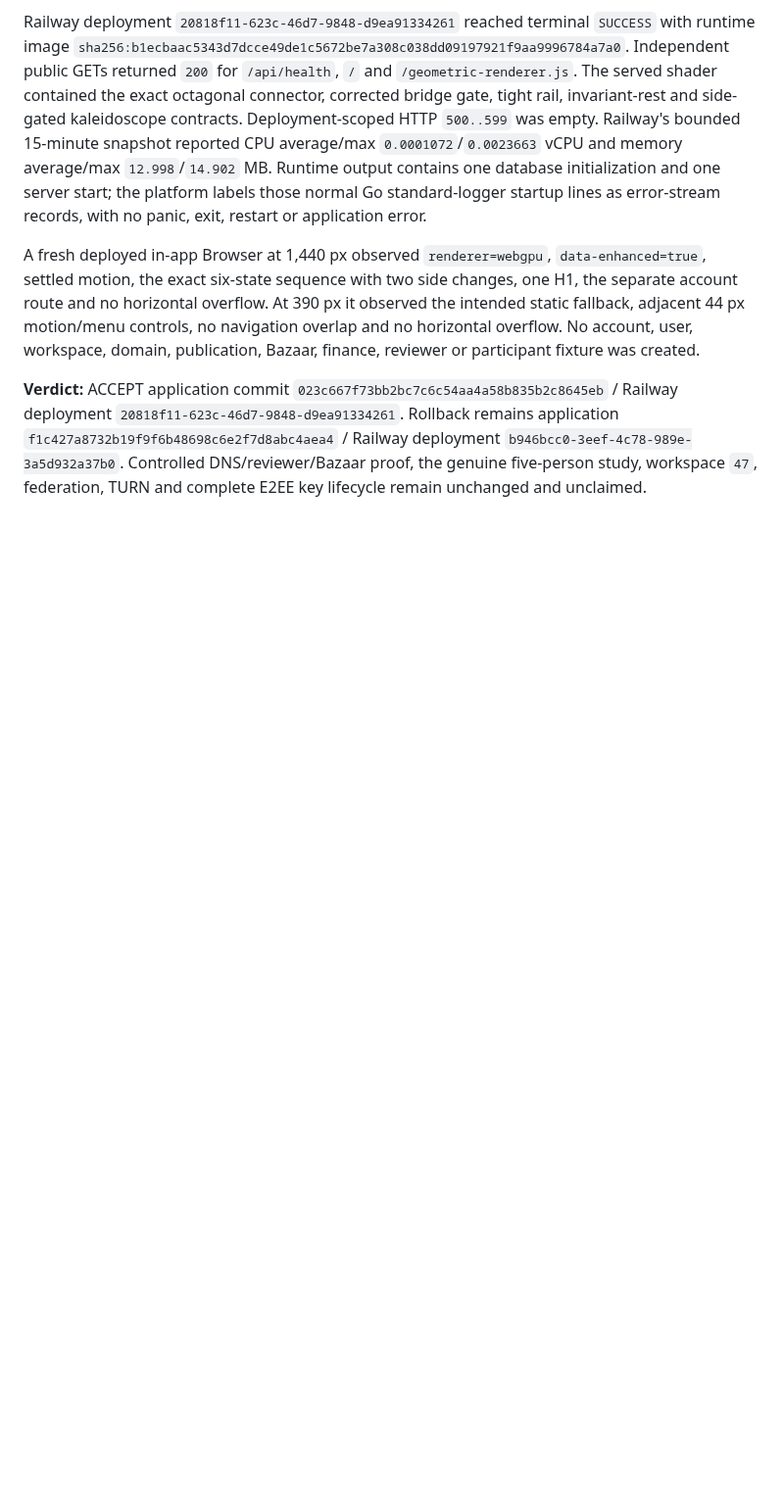
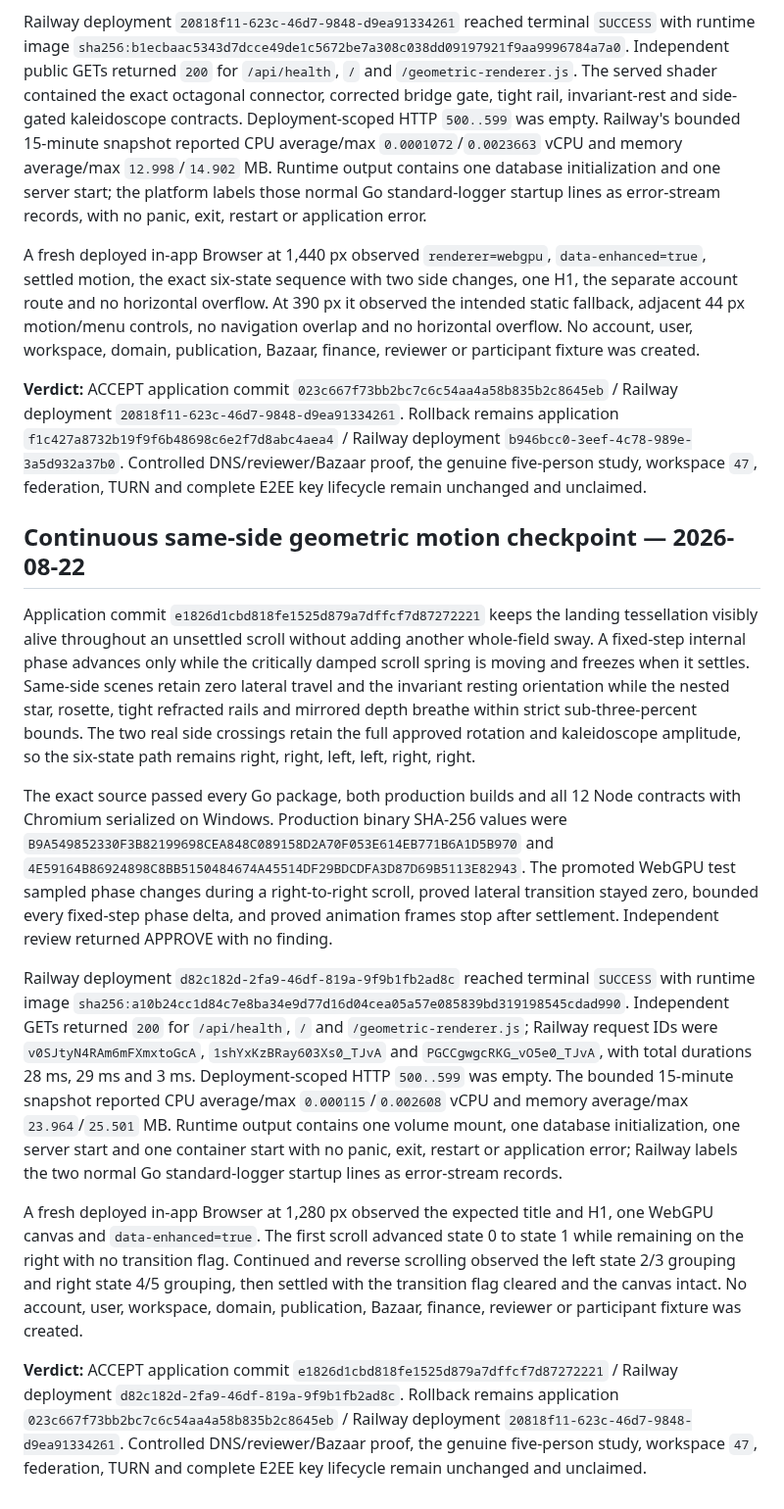
Before and after one commit to JadeZaher/taawun-01, a Markdown page: docs/reviews/continuous-live-qa.md, the part around the change. Shown at 98% size. Rendered like a GitHub page; blank space fills up the shorter version.

Commit message:
docs: record continuous landing motion release

```diff
--- a/docs/reviews/continuous-live-qa.md
+++ b/docs/reviews/continuous-live-qa.md
@@ -1770,3 +1770,54 @@ was created.
 `b946bcc0-3eef-4c78-989e-3a5d932a37b0`. Controlled DNS/reviewer/Bazaar proof,
 the genuine five-person study, workspace `47`, federation, TURN and complete
 E2EE key lifecycle remain unchanged and unclaimed.
+
+## Continuous same-side geometric motion checkpoint — 2026-08-22
+
+Application commit `e1826d1cbd818fe1525d879a7dffcf7d87272221` keeps the
+landing tessellation visibly alive throughout an unsettled scroll without adding
+another whole-field sway. A fixed-step internal phase advances only while the
+critically damped scroll spring is moving and freezes when it settles. Same-side
+scenes retain zero lateral travel and the invariant resting orientation while
+the nested star, rosette, tight refracted rails and mirrored depth breathe within
+strict sub-three-percent bounds. The two real side crossings retain the full
+approved rotation and kaleidoscope amplitude, so the six-state path remains
+right, right, left, left, right, right.
+
+The exact source passed every Go package, both production builds and all 12 Node
+contracts with Chromium serialized on Windows. Production binary SHA-256 values
+were `B9A549852330F3B82199698CEA848C089158D2A70F053E614EB771B6A1D5B970`
+and `4E59164B86924898C8BB5150484674A45514DF29BDCDFA3D87D69B5113E82943`.
+The promoted WebGPU test sampled phase changes during a right-to-right scroll,
+proved lateral transition stayed zero, bounded every fixed-step phase delta, and
+proved animation frames stop after settlement. Independent review returned
+APPROVE with no finding.
+
+Railway deployment `d82c182d-2fa9-46df-819a-9f9b1fb2ad8c` reached terminal
+`SUCCESS` with runtime image
+`sha256:a10b24cc1d84c7e8ba34e9d77d16d04cea05a57e085839bd319198545cdad990`.
+Independent GETs returned `200` for `/api/health`, `/` and
+`/geometric-renderer.js`; Railway request IDs were
+`v0SJtyN4RAm6mFXmxtoGcA`, `1shYxKzBRay603Xs0_TJvA` and
+`PGCCgwgcRKG_vO5e0_TJvA`, with total durations 28 ms, 29 ms and 3 ms.
+Deployment-scoped HTTP `500..599` was empty. The bounded 15-minute snapshot
+reported CPU average/max `0.000115`/`0.002608` vCPU and memory average/max
+`23.964`/`25.501` MB. Runtime output contains one volume mount, one database
+initialization, one server start and one container start with no panic, exit,
+restart or application error; Railway labels the two normal Go standard-logger
+startup lines as error-stream records.
+
+A fresh deployed in-app Browser at 1,280 px observed the expected title and H1,
+one WebGPU canvas and `data-enhanced=true`. The first scroll advanced state 0 to
+state 1 while remaining on the right with no transition flag. Continued and
+reverse scrolling observed the left state 2/3 grouping and right state 4/5
+grouping, then settled with the transition flag cleared and the canvas intact.
+No account, user, workspace, domain, publication, Bazaar, finance, reviewer or
+participant fixture was created.
+
+**Verdict:** ACCEPT application commit
+`e1826d1cbd818fe1525d879a7dffcf7d87272221` / Railway deployment
+`d82c182d-2fa9-46df-819a-9f9b1fb2ad8c`. Rollback remains application
+`023c667f73bb2bc7c6c54aa4a58b835b2c8645eb` / Railway deployment
+`20818f11-623c-46d7-9848-d9ea91334261`. Controlled DNS/reviewer/Bazaar proof,
+the genuine five-person study, workspace `47`, federation, TURN and complete
+E2EE key lifecycle remain unchanged and unclaimed.
```
